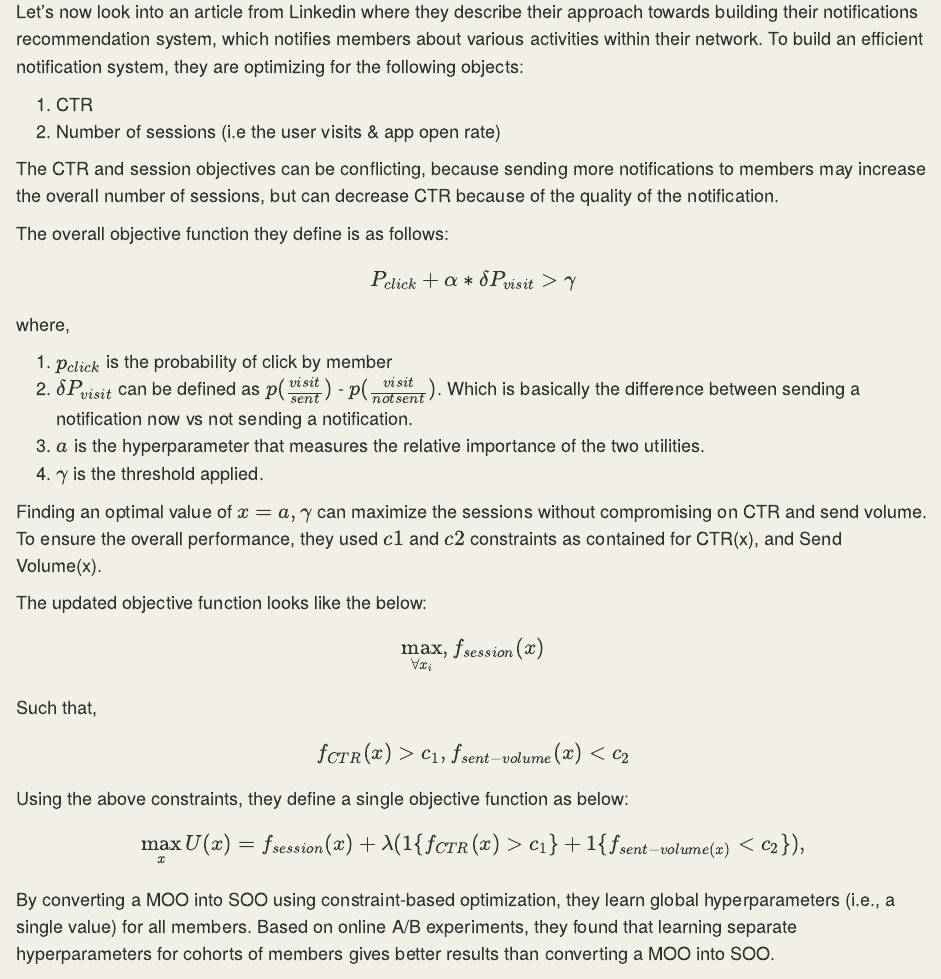
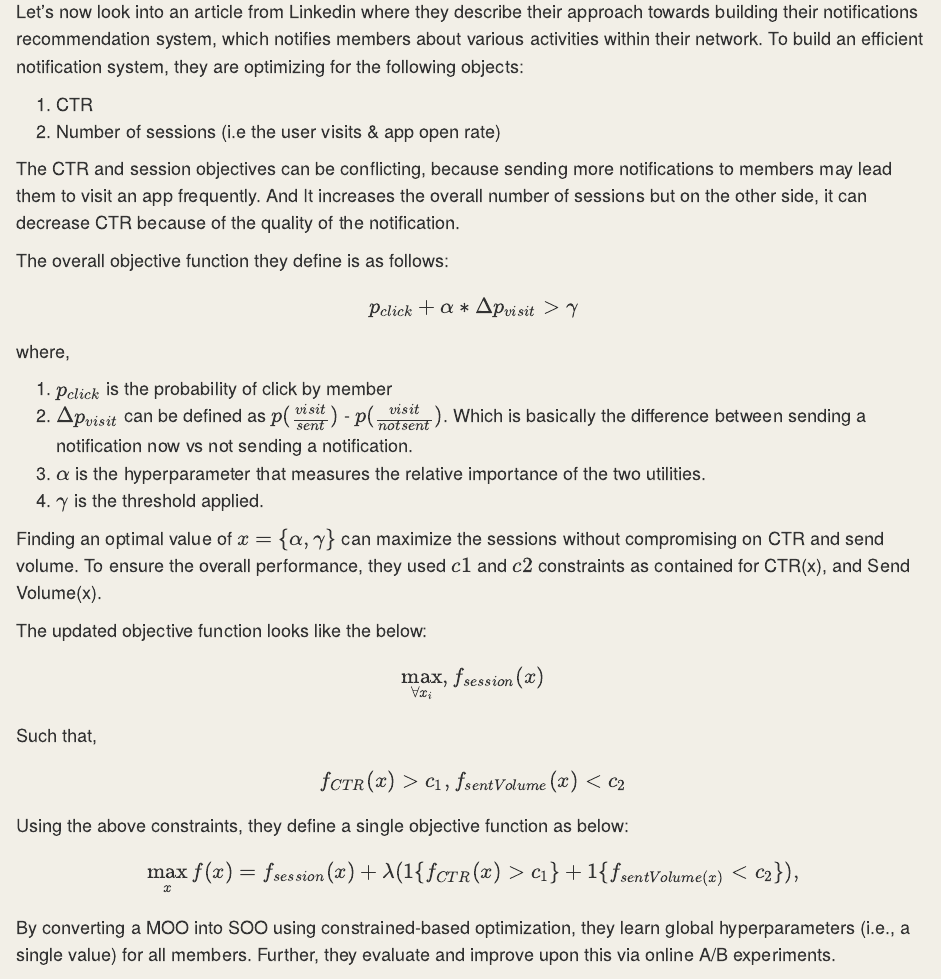
Before and after one commit to maxent-ai/blog, a Quarto document (posts/post-1/marketplace-recsys-part-1.qmd): the page in a window 1100 px wide, from 2130 px down. Rendered offline with R 4.5, knitr and Pandoc in place of Quarto, with nearby package versions.

Commit message:
updates examples

```diff
--- a/posts/post-1/marketplace-recsys-part-1.qmd
+++ b/posts/post-1/marketplace-recsys-part-1.qmd
@@ -598,35 +598,31 @@
 1. CTR
 2. Number of sessions (i.e the user visits & app open rate)
 
-The CTR and session objectives can be conflicting, because sending more notifications to members may increase the overall number of sessions, but can decrease CTR because of the quality of the notification.
+The CTR and session objectives can be conflicting, because sending more notifications to members may lead them to visit an app frequently. And It increases the overall number of sessions but on the other side, it can decrease CTR because of the quality of the notification.
 
 The overall objective function they define is as follows:
 
-$$P_{click} + \alpha * \delta P_{visit} > \gamma$$
+$$p_{click} + \alpha * \Delta p_{visit} > \gamma$$
 
 where,
 
 1. $p_{click}$ is the probability of click by member
-2. $\delta P_{visit}$ can be defined as $p(\frac{visit}{sent})$ - $p(\frac{visit}{not sent})$. Which is basically the difference between sending a notification now vs not sending a notification.
-3. $a$ is the hyperparameter that measures the relative importance of the two utilities.
-4. $𝛾$ is the threshold applied.
+2. $\Delta p_{visit}$ can be defined as $p(\frac{visit}{sent})$ - $p(\frac{visit}{not sent})$. Which is basically the difference between sending a notification now vs not sending a notification.
+3. $\alpha$ is the hyperparameter that measures the relative importance of the two utilities.
+4. $\gamma$ is the threshold applied.
 
-Finding an optimal value of $x={a,𝛾}$ can maximize the sessions without compromising on CTR and send volume. To ensure the overall performance, they used $c1$ and $c2$ constraints as contained for CTR(x), and Send Volume(x).
+Finding an optimal value of $x=\{\alpha,\gamma\}$ can maximize the sessions without compromising on CTR and send volume. To ensure the overall performance, they used $c1$ and $c2$ constraints as contained for CTR(x), and Send Volume(x).
 
 The updated objective function looks like the below:
 
 $$ \max_{\forall x_i} , f_{session}(x)$$
-Such that, $$f_{CTR}(x) > c_1, f_{sent-volume} (x) < c_2$$
+Such that, $$f_{CTR}(x) > c_1, f_{sentVolume} (x) < c_2$$
 
 Using the above constraints, they define a single objective function as below:
 
-$$\max_x U(x) = f_{session}(x) + \lambda(1 \{f_{CTR}(x) > c_1 \} + 1\{f_{sent-volume(x)} < c_2\}),$$
+$$\max_x f(x) = f_{session}(x) + \lambda(1 \{f_{CTR}(x) > c_1 \} + 1\{f_{sentVolume(x)} < c_2\}),$$
 
-By converting a MOO into SOO using constraint-based optimization, they learn global hyperparameters (i.e., a single value) for all members.
-Based on online A/B experiments, they found that learning separate hyperparameters for cohorts of members gives better results than converting a MOO into SOO.
-
-
-
+By converting a MOO into SOO using constrained-based optimization, they learn global hyperparameters (i.e., a single value) for all members. Further, they evaluate and improve upon this via online A/B experiments.
 
 
 
```
Also changed, not shown: posts/post-1/marketplace-recsys-part-1.qmd (2 more changed lines).
